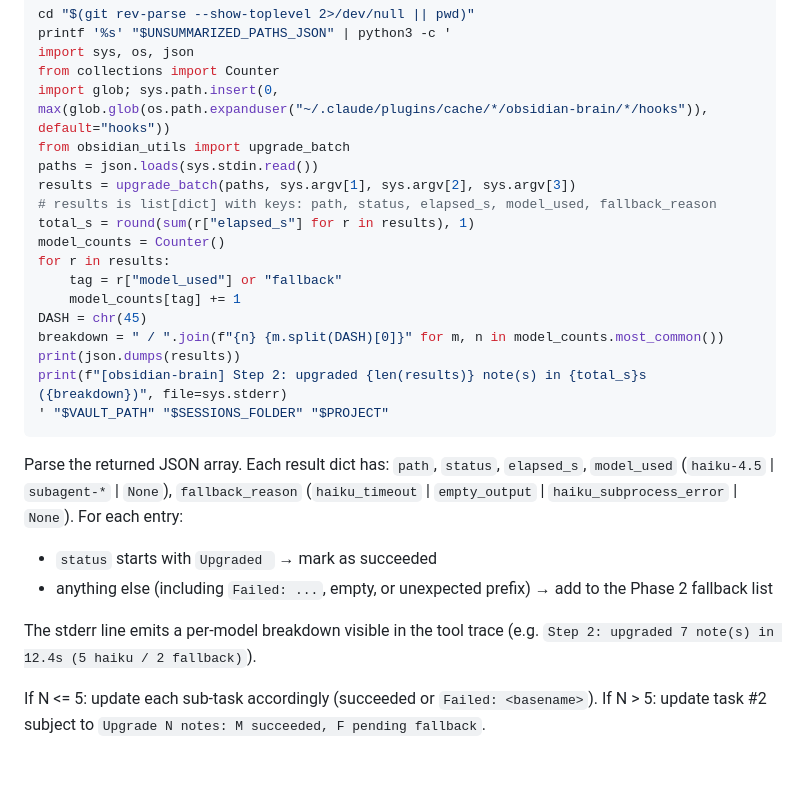
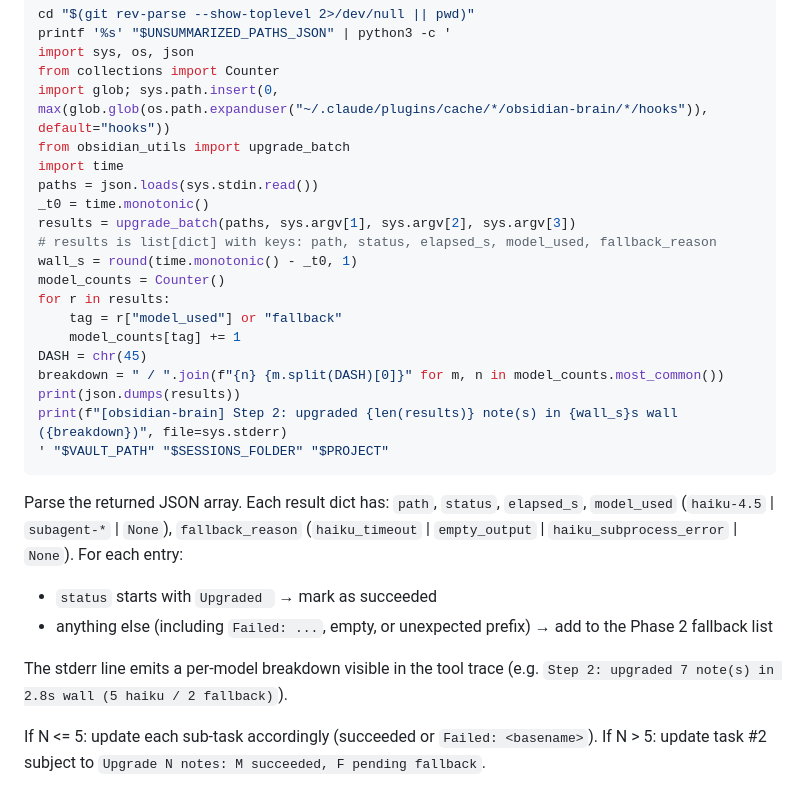
Before and after one commit to abhattacherjee/obsidian-brain, a Markdown page: skills/recall/SKILL.md, the part around the change. Rendered like a GitHub page; blank space fills up the shorter version.

Commit message:
fix(recall): SKILL.md status line reports wall time, not sum-of-elapsed
The Step 2 stderr line was emitting sum(r['elapsed_s']) which equals
CPU-time-equivalent — for a 7-note parallel batch this would read ~12s
when actual wall time was ~3s. Replaced with time.monotonic() bracketing
the upgrade_batch call so the displayed value matches the wall_s already
written to the telemetry sink. Label changed from 'Ns' to 'Ns wall' to
make the dimension explicit.

````diff
--- a/skills/recall/SKILL.md
+++ b/skills/recall/SKILL.md
@@ -108,10 +108,12 @@ import sys, os, json
 from collections import Counter
 import glob; sys.path.insert(0, max(glob.glob(os.path.expanduser("~/.claude/plugins/cache/*/obsidian-brain/*/hooks")), default="hooks"))
 from obsidian_utils import upgrade_batch
+import time
 paths = json.loads(sys.stdin.read())
+_t0 = time.monotonic()
 results = upgrade_batch(paths, sys.argv[1], sys.argv[2], sys.argv[3])
 # results is list[dict] with keys: path, status, elapsed_s, model_used, fallback_reason
-total_s = round(sum(r["elapsed_s"] for r in results), 1)
+wall_s = round(time.monotonic() - _t0, 1)
 model_counts = Counter()
 for r in results:
     tag = r["model_used"] or "fallback"
@@ -119,7 +121,7 @@ for r in results:
 DASH = chr(45)
 breakdown = " / ".join(f"{n} {m.split(DASH)[0]}" for m, n in model_counts.most_common())
 print(json.dumps(results))
-print(f"[obsidian-brain] Step 2: upgraded {len(results)} note(s) in {total_s}s ({breakdown})", file=sys.stderr)
+print(f"[obsidian-brain] Step 2: upgraded {len(results)} note(s) in {wall_s}s wall ({breakdown})", file=sys.stderr)
 ' "$VAULT_PATH" "$SESSIONS_FOLDER" "$PROJECT"
 ```
 
@@ -127,7 +129,7 @@ Parse the returned JSON array. Each result dict has: `path`, `status`, `elapsed_
 - `status` starts with `Upgraded ` → mark as succeeded
 - anything else (including `Failed: ...`, empty, or unexpected prefix) → add to the Phase 2 fallback list
 
-The stderr line emits a per-model breakdown visible in the tool trace (e.g. `Step 2: upgraded 7 note(s) in 12.4s (5 haiku / 2 fallback)`).
+The stderr line emits a per-model breakdown visible in the tool trace (e.g. `Step 2: upgraded 7 note(s) in 2.8s wall (5 haiku / 2 fallback)`).
 
 If N <= 5: update each sub-task accordingly (succeeded or `Failed: <basename>`).
 If N > 5: update task #2 subject to `Upgrade N notes: M succeeded, F pending fallback`.
````
